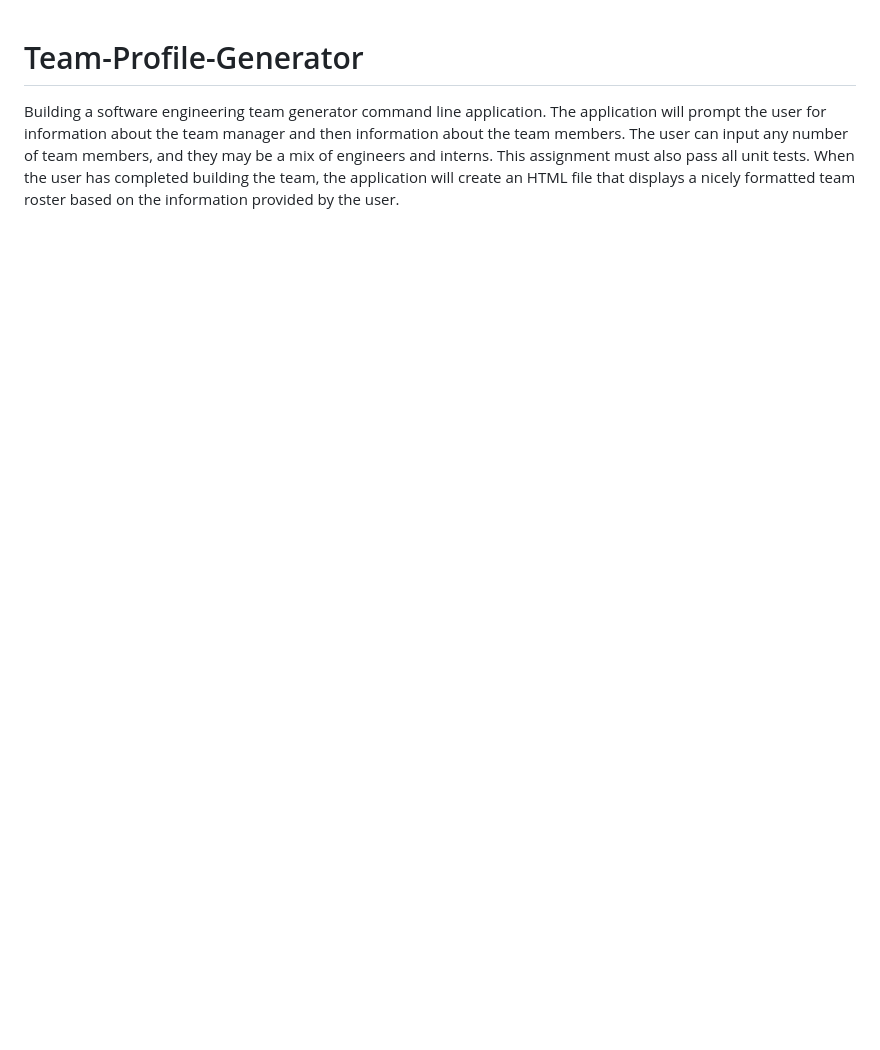
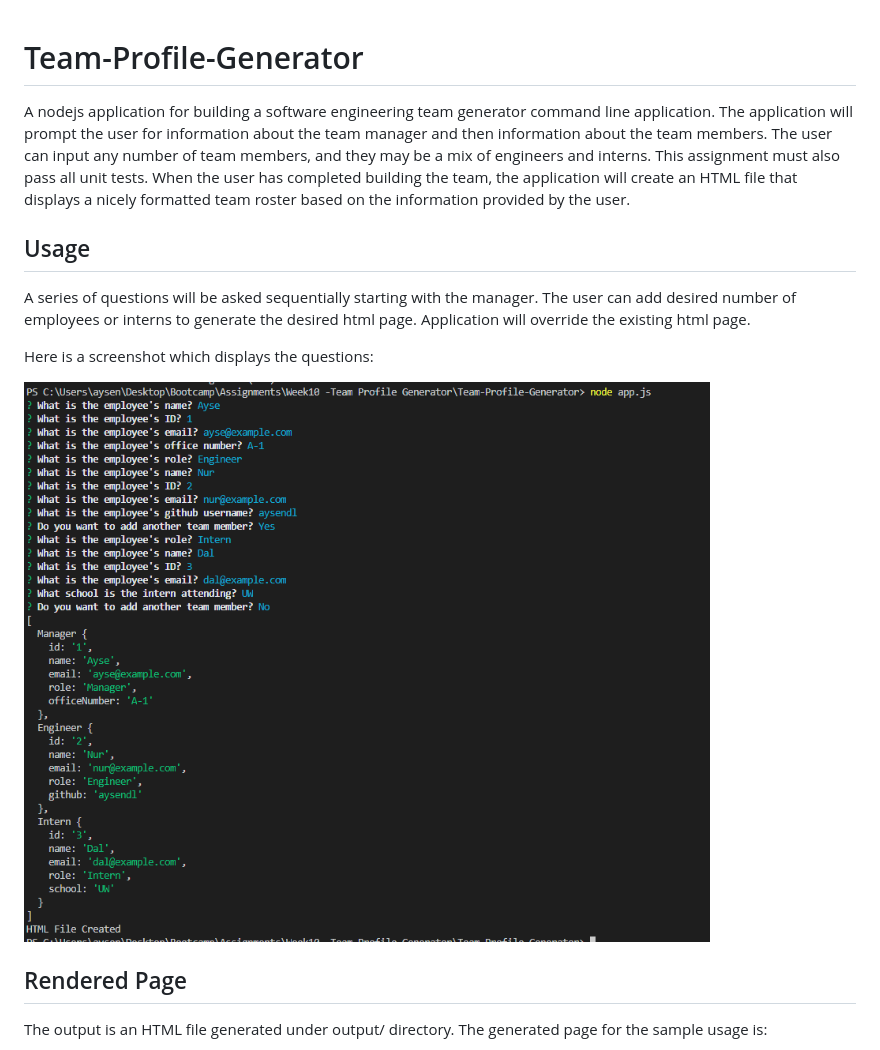
Before and after one commit to aysendl/Team-Profile-Generator, a Markdown page: README.md, the part around the change printed below. Drawn GitHub-style; pictures changed too: assets/usage.png (added); blank space fills up the shorter version.

```diff
--- a/README.md
+++ b/README.md
@@ -1,3 +1,16 @@
 # Team-Profile-Generator
 
-Building a software engineering team generator command line application. The application will prompt the user for information about the team manager and then information about the team members. The user can input any number of team members, and they may be a mix of engineers and interns. This assignment must also pass all unit tests. When the user has completed building the team, the application will create an HTML file that displays a nicely formatted team roster based on the information provided by the user.
+A nodejs application for building a software engineering team generator command line application. The application will prompt the user for information about the team manager and then information about the team members. The user can input any number of team members, and they may be a mix of engineers and interns. This assignment must also pass all unit tests. When the user has completed building the team, the application will create an HTML file that displays a nicely formatted team roster based on the information provided by the user.
+
+## Usage
+
+A series of questions will be asked sequentially starting with the manager. The user can add desired number of employees or interns to generate the desired html page. Application will override the existing html page.
+
+Here is a screenshot which displays the questions:
+
+![Usage](./assets/usage.png)
+
+## Rendered Page
+
+The output is an HTML file generated under output/ directory. The generated page for the sample usage is:
+
```
Also changed, not shown: other parts of README.md (+11 -0 lines), assets/sample.png (added), assets/test.png (added), 2 other files.
